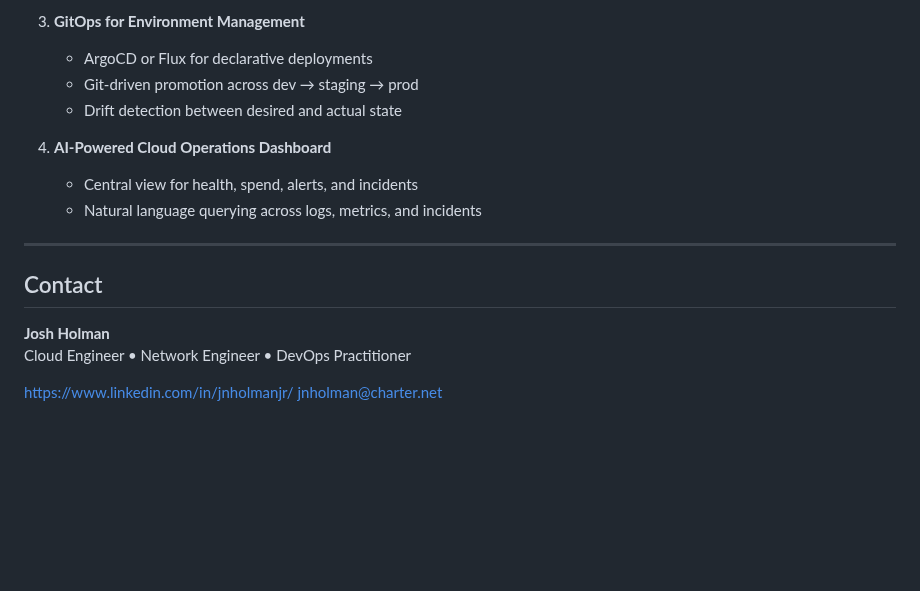
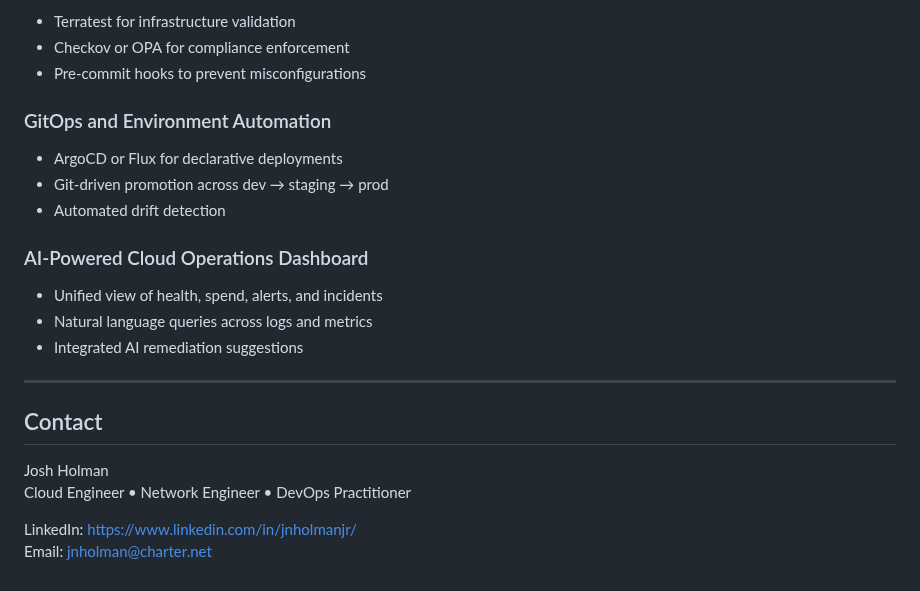
Before and after one commit to JNHolman/RSVP-Cloud-Platform, a Markdown page: README.md, the part around one of its changes. Rendered like a GitHub page; blank space fills up the shorter version.

```diff
--- a/README.md
+++ b/README.md
@@ -123,19 +146,26 @@ Planned improvements to evolve the RSVP platform:
 
-3. **GitOps for Environment Management**
-   - ArgoCD or Flux for declarative deployments
-   - Git-driven promotion across dev → staging → prod
-   - Drift detection between desired and actual state
+- Terratest for infrastructure validation
+- Checkov or OPA for compliance enforcement
+- Pre-commit hooks to prevent misconfigurations
 
-4. **AI-Powered Cloud Operations Dashboard**
-   - Central view for health, spend, alerts, and incidents
-   - Natural language querying across logs, metrics, and incidents
+### GitOps and Environment Automation
+
+- ArgoCD or Flux for declarative deployments
+- Git-driven promotion across dev → staging → prod
+- Automated drift detection
+
+### AI-Powered Cloud Operations Dashboard
+
+- Unified view of health, spend, alerts, and incidents
+- Natural language queries across logs and metrics
+- Integrated AI remediation suggestions
 
 ---
 
 ## Contact
 
-**Josh Holman**
+Josh Holman
 Cloud Engineer • Network Engineer • DevOps Practitioner
 
-https://www.linkedin.com/in/jnholmanjr/
-jnholman@charter.net
+LinkedIn: https://www.linkedin.com/in/jnholmanjr/
+Email: jnholman@charter.net
```
Also changed, not shown: other parts of README.md (+92 -69 lines).
